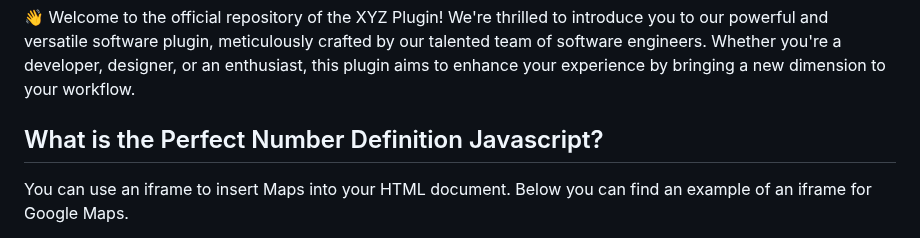
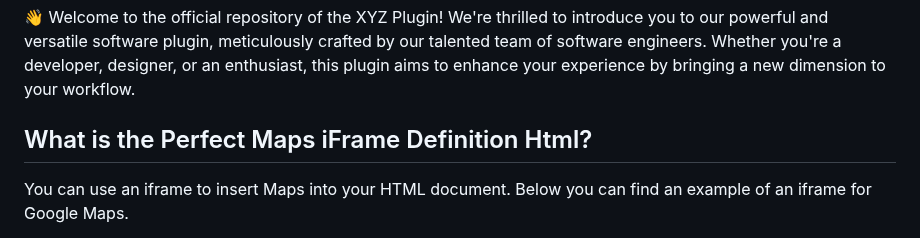
Before and after one commit to canata09/Maps-iFrame-Definition-Html, a Markdown page: README.md, the part around the change. GitHub-like rendering.

```diff
--- a/README.md
+++ b/README.md
@@ -4,7 +4,7 @@
 
 👋 Welcome to the official repository of the XYZ Plugin! We're thrilled to introduce you to our powerful and versatile software plugin, meticulously crafted by our talented team of software engineers. Whether you're a developer, designer, or an enthusiast, this plugin aims to enhance your experience by bringing a new dimension to your workflow.
 
-## What is the Perfect Number Definition Javascript?
+## What is the Perfect Maps iFrame Definition Html?
 
 You can use an iframe to insert Maps into your HTML document. Below you can find an example of an iframe for Google Maps.
 
```
